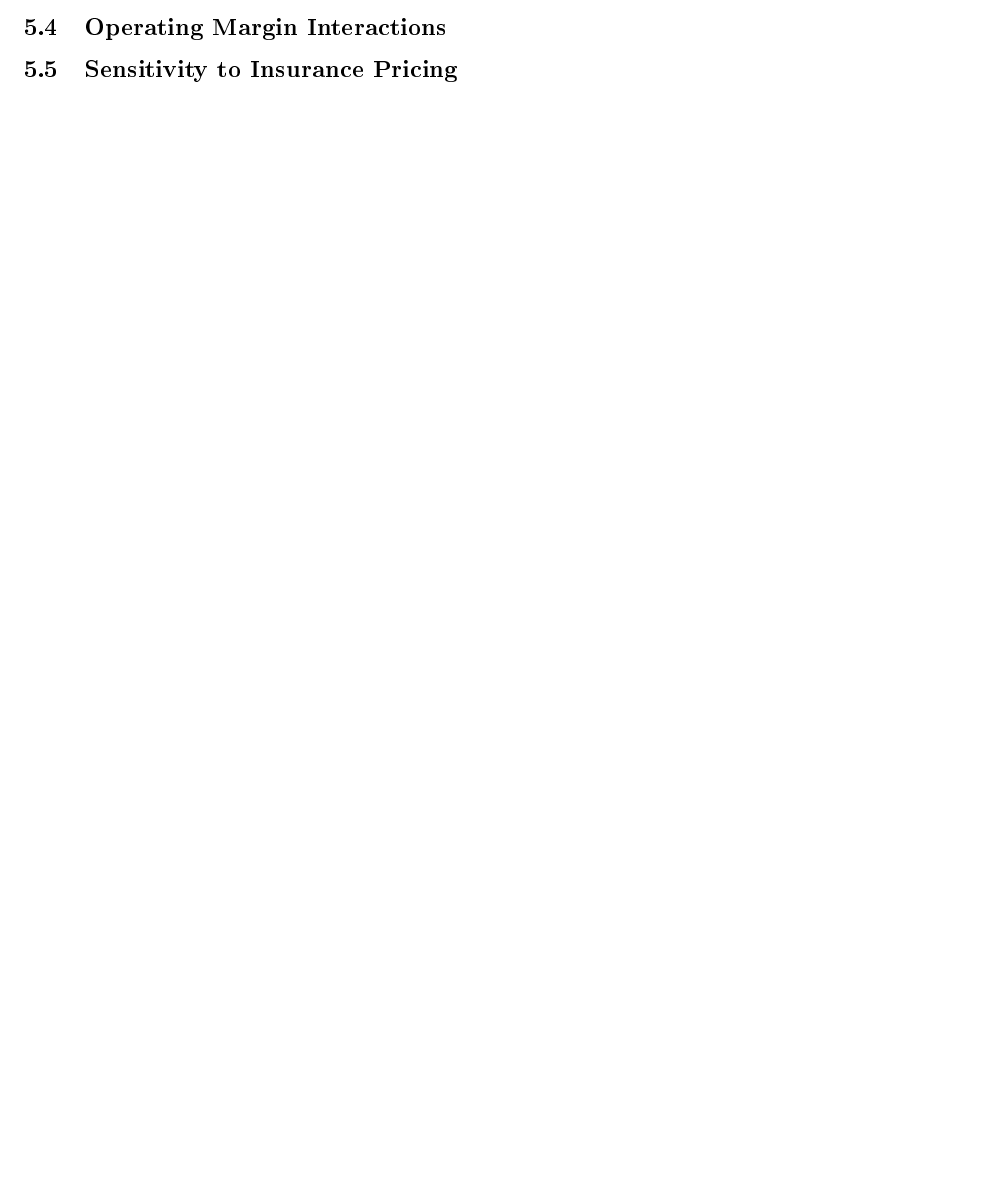
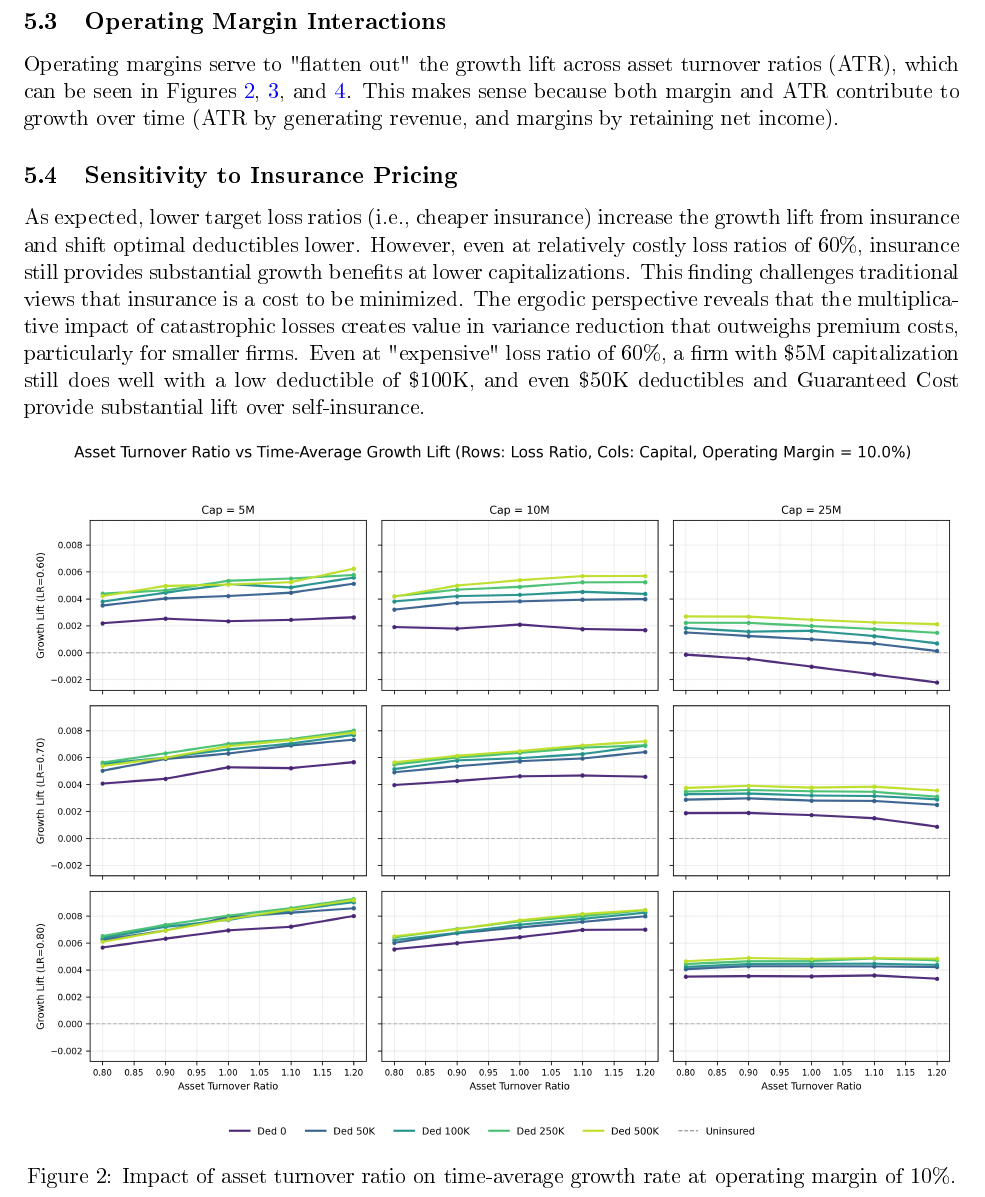
Before and after one commit to AlexFiliakov/Ergodic-Insurance-Limits, a LaTeX paper (ergodic_insurance/papers/2025-09-Whitepaper-1/ergodicity_basic_simulation.tex): part of page 12 of 22 before the commit and part of page 13 of 26 after it, cut so that both start at the same text, the shorter picture padded with empty space. The pictures show the PDF file ergodic_insurance/papers/2025-09-Whitepaper-1/ergodicity_basic_simulation.pdf that the author committed with the source.

Commit message:
Whitepaper: Case Study section draft

```diff
--- a/ergodic_insurance/papers/2025-09-Whitepaper-1/ergodicity_basic_simulation.tex
+++ b/ergodic_insurance/papers/2025-09-Whitepaper-1/ergodicity_basic_simulation.tex
@@ -415,7 +417,37 @@ The simulation reveals fundamental patterns in how company characteristics drive
+    \centering
+    \includegraphics[width=1.0\textwidth]{images/growth_lift_by_capitalization.png}
+    \caption{Impact of initial capitalization on time-average growth rate.}
+    \label{fig:growth_lift_by_cap}
+\end{figure}
 
 \subsection{Operating Margin Interactions}
 
+Operating margins serve to "flatten out" the growth lift across asset turnover ratios (ATR), which can be seen in Figures~\ref{fig:multiples_ebit_0.100}, \ref{fig:multiples_ebit_0.125}, and~\ref{fig:multiples_ebit_0.150}. This makes sense because both margin and ATR contribute to growth over time (ATR by generating revenue, and margins by retaining net income).
+
 \subsection{Sensitivity to Insurance Pricing}
+
+As expected, lower target loss ratios (i.e., cheaper insurance) increase the growth lift from insurance and shift optimal deductibles lower. However, even at relatively costly loss ratios of 60\%, insurance still provides substantial growth benefits at lower capitalizations. This finding challenges traditional views that insurance is a cost to be minimized. The ergodic perspective reveals that the multiplicative impact of catastrophic losses creates value in variance reduction that outweighs premium costs, particularly for smaller firms. Even at "expensive" loss ratio of 60\%, a firm with \$5M capitalization still does well with a low deductible of \$100K, and even \$50K deductibles and Guaranteed Cost provide substantial lift over self-insurance.
+
+\begin{figure}[htbp]
+    \centering
+    \includegraphics[width=1.0\textwidth]{images/option3_multiples_ebit_0.100.png}
+    \caption{Impact of asset turnover ratio on time-average growth rate at operating margin of 10\%.}
+    \label{fig:multiples_ebit_0.100}
+\end{figure}
+
+\begin{figure}[htbp]
+    \centering
+    \includegraphics[width=1.0\textwidth]{images/option3_multiples_ebit_0.125.png}
+    \caption{Impact of asset turnover ratio on time-average growth rate at operating margin of 12.5\%.}
+    \label{fig:multiples_ebit_0.125}
+\end{figure}
+
+\begin{figure}[htbp]
+    \centering
+    \includegraphics[width=1.0\textwidth]{images/option3_multiples_ebit_0.150.png}
+    \caption{Impact of asset turnover ratio on time-average growth rate at operating margin of 15\%.}
+    \label{fig:multiples_ebit_0.150}
+\end{figure}
 
 \section{Implications for Insurance Decision-Making}
 
```
Also changed, not shown: ergodic_insurance/papers/2025-09-Whitepaper-1/ergodicity_basic_simulation.pdf, ergodic_insurance/papers/2025-09-Whitepaper-1/images/growth_lift_by_capitalization.png (added), ergodic_insurance/papers/2025-09-Whitepaper-1/images/option3_multiples_ebit_0.100.png (added), ergodic_insurance/papers/2025-09-Whitepaper-1/images/option3_multiples_ebit_0.125.png (added), ergodic_insurance/papers/2025-09-Whitepaper-1/images/option3_multiples_ebit_0.150.png (added), ergodic_insurance/papers/2025-09-Whitepaper-1/ergodicity_basic_simulation.tex (6 more changed lines), 7 other files.
